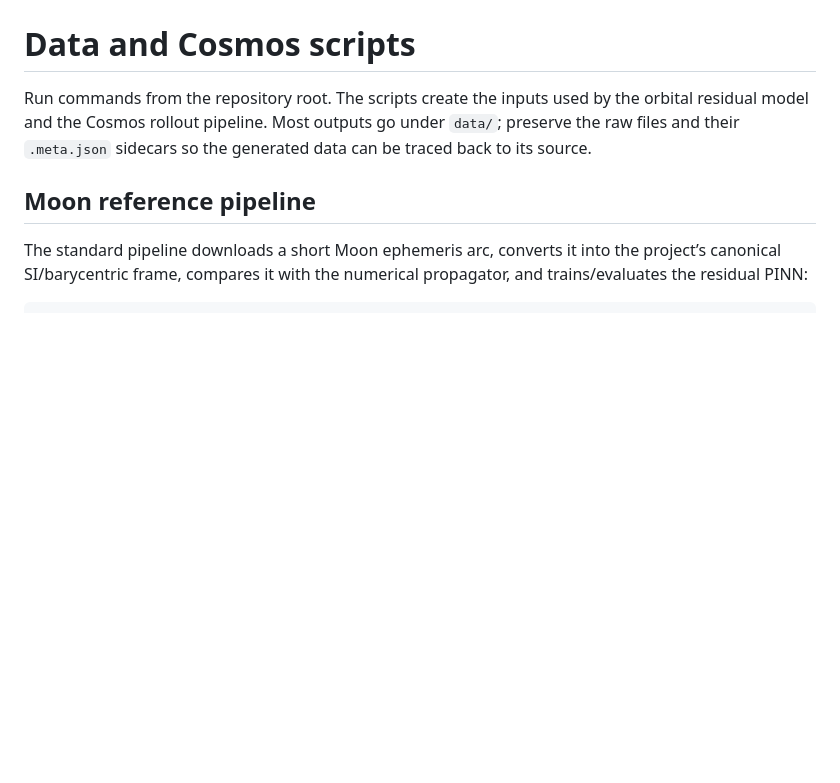
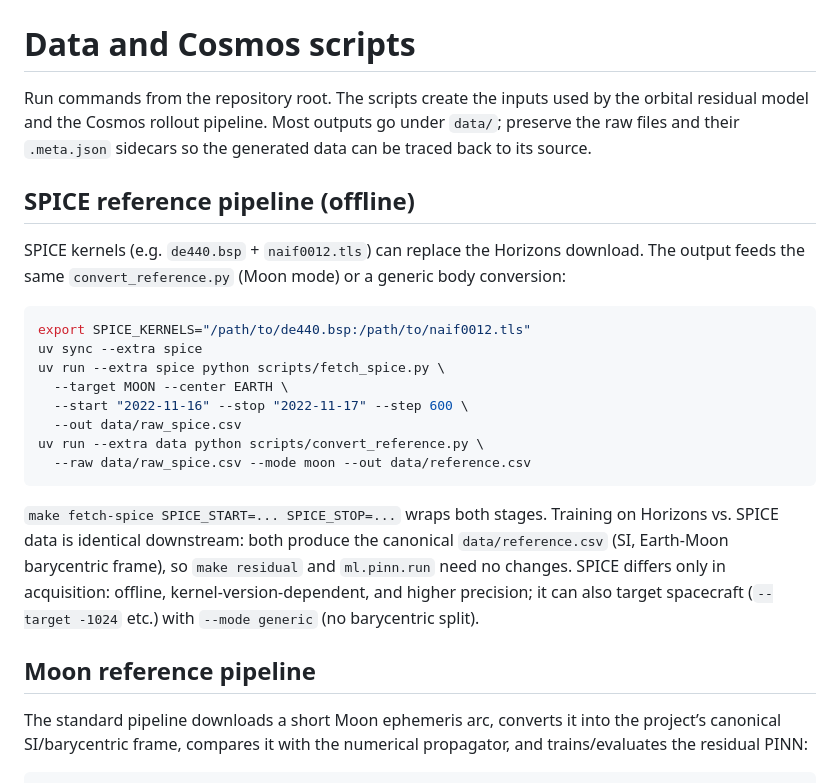
Before and after one commit to atlasshiny/Residual, a Markdown page: scripts/README.md, the part around the change. Rendered like a GitHub page; blank space fills up the shorter version.

Commit message:
docs: document SPICE reference pipeline

````diff
--- a/scripts/README.md
+++ b/scripts/README.md
@@ -4,6 +4,30 @@ Run commands from the repository root. The scripts create the inputs used by
 the orbital residual model and the Cosmos rollout pipeline. Most outputs go
 under `data/`; preserve the raw files and their `.meta.json` sidecars so the
 generated data can be traced back to its source.
+
+## SPICE reference pipeline (offline)
+
+SPICE kernels (e.g. `de440.bsp` + `naif0012.tls`) can replace the Horizons
+download. The output feeds the same `convert_reference.py` (Moon mode) or a
+generic body conversion:
+
+```bash
+export SPICE_KERNELS="/path/to/de440.bsp:/path/to/naif0012.tls"
+uv sync --extra spice
+uv run --extra spice python scripts/fetch_spice.py \
+  --target MOON --center EARTH \
+  --start "2022-11-16" --stop "2022-11-17" --step 600 \
+  --out data/raw_spice.csv
+uv run --extra data python scripts/convert_reference.py \
+  --raw data/raw_spice.csv --mode moon --out data/reference.csv
+```
+
+`make fetch-spice SPICE_START=... SPICE_STOP=...` wraps both stages. Training on
+Horizons vs. SPICE data is identical downstream: both produce the canonical
+`data/reference.csv` (SI, Earth-Moon barycentric frame), so `make residual` and
+`ml.pinn.run` need no changes. SPICE differs only in acquisition: offline,
+kernel-version-dependent, and higher precision; it can also target spacecraft
+(`--target -1024` etc.) with `--mode generic` (no barycentric split).
 
 ## Moon reference pipeline
 
````
